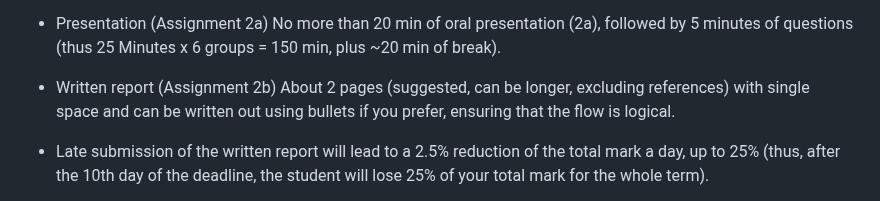
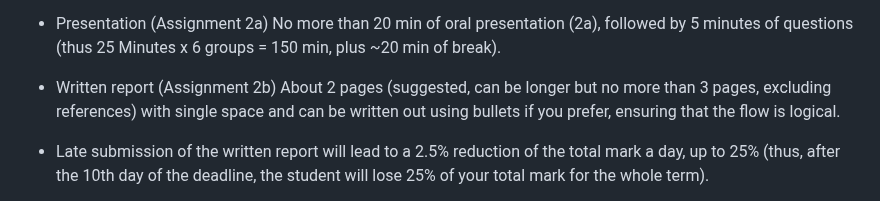
Before and after one commit to hiroshimamiya/EPIB685, a Markdown page: Assignment2.md, the part around the change. Rendered like a GitHub page.

```diff
--- a/Assignment2.md
+++ b/Assignment2.md
@@ -30,7 +30,7 @@ Generative AI (e.g., ChatGPT) can be used to assist in writing and slide prepara
 **Format**:
   - Presentation (Assignment 2a) No more than 20 min of oral presentation (2a), followed by 5 minutes of questions (thus 25 Minutes x 6 groups = 150 min,  plus ~20 min of break).
 
-  - Written report (Assignment 2b) About 2 pages (suggested, can be longer, excluding references) with single space and can be written out using bullets if you prefer, ensuring that the flow is logical.
+  - Written report (Assignment 2b) About 2 pages (suggested, can be longer but no more than 3 pages, excluding references) with single space and can be written out using bullets if you prefer, ensuring that the flow is logical.
 
   - Late submission of the written report will lead to a 2.5% reduction of the total mark a day, up to 25% (thus, after the 10th day of the deadline, the student will lose 25% of your total mark for the whole term).
 
```
